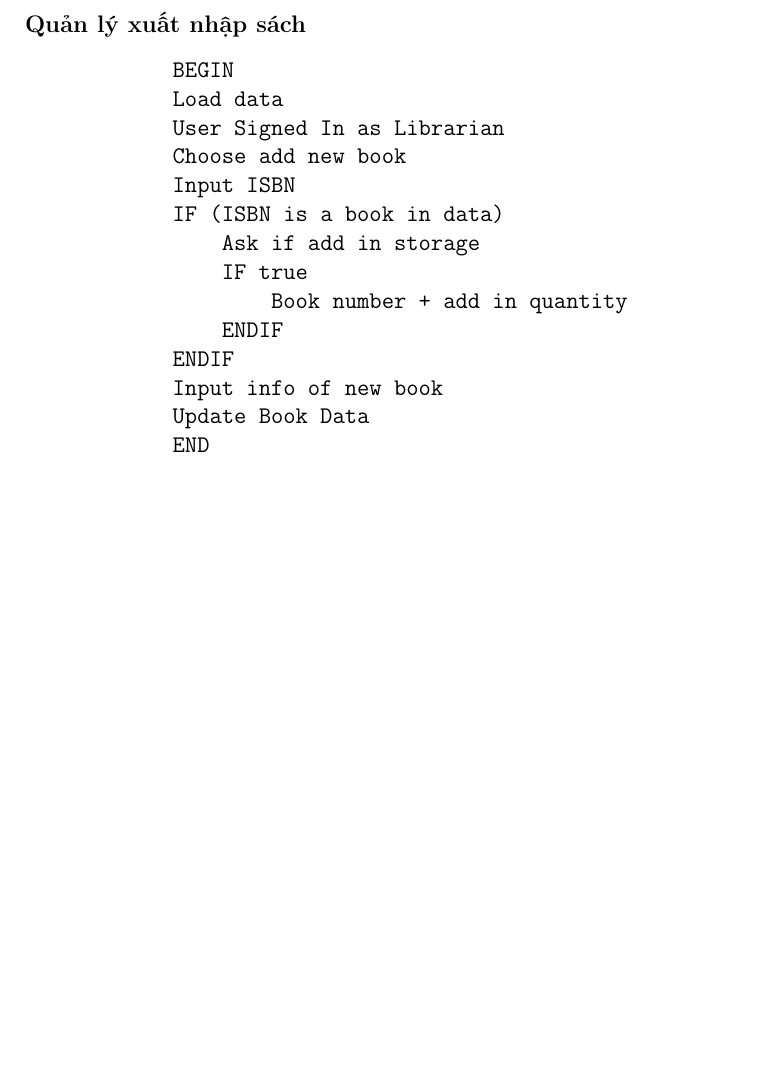
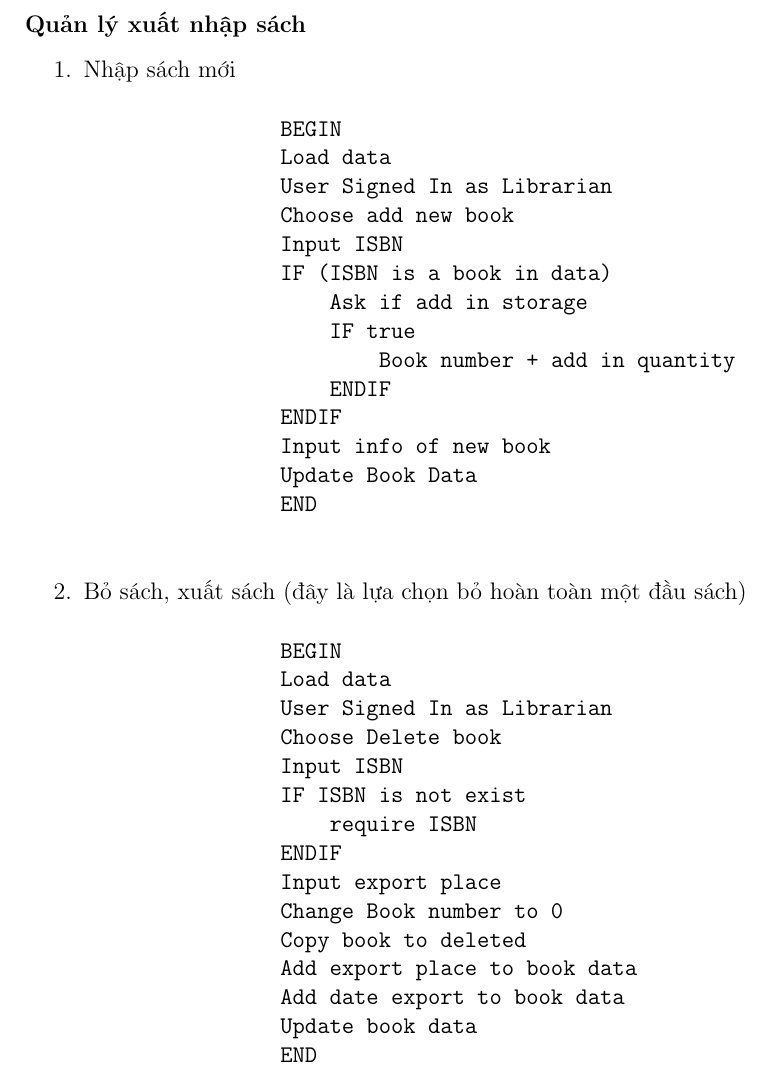
Before and after one commit to nganhkhoa/LIBRPO, a LaTeX document (reportLIBPRO/document.tex): part of page 36 of 41, cut so that both start at the same text, the shorter picture padded with empty space. Compiled offline with pdfLaTeX.

Commit message:
delete book

```diff
--- a/reportLIBPRO/document.tex
+++ b/reportLIBPRO/document.tex
@@ -1077,6 +1077,8 @@ LIBPRO. được sự gợi ý và thúc đẩy của các Giảng viên Môn K
             \end{enumerate}
             \newpage
             \subsubsection{Quản lý xuất nhập sách}
+            \begin{enumerate}
+                \item Nhập sách mới
                 \begin{verbatim}
                 BEGIN
                 Load data
@@ -1093,6 +1095,26 @@ LIBPRO. được sự gợi ý và thúc đẩy của các Giảng viên Môn K
                 Update Book Data
                 END
             \end{verbatim}
+                \item Bỏ sách, xuất sách
+                (đây là lựa chọn bỏ hoàn toàn một đầu sách)
+                \begin{verbatim}
+                BEGIN
+                Load data
+                User Signed In as Librarian
+                Choose Delete book
+                Input ISBN
+                IF ISBN is not exist
+                    require ISBN
+                ENDIF
+                Input export place
+                Change Book number to 0
+                Copy book to deleted
+                Add export place to book data
+                Add date export to book data
+                Update book data
+                END
+                \end{verbatim}
+            \end{enumerate}
             \newpage
             \subsubsection{Quản lý mượn trả sách}
                 \textbf{Function: BrowseBorrowBook}
```
Also changed, not shown: reportLIBPRO/document.pdf. Lines whose indentation alone changed are shown as unchanged.
